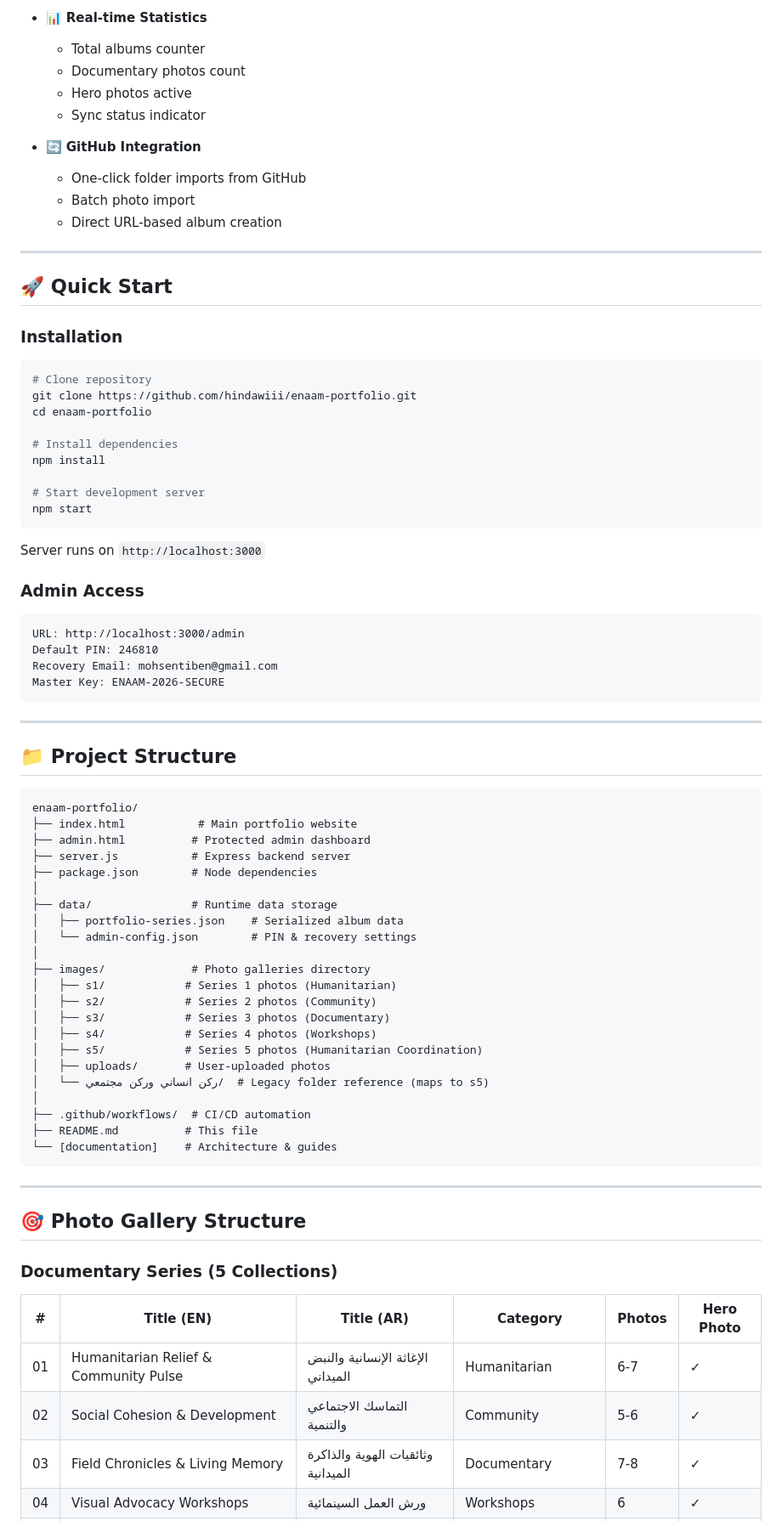
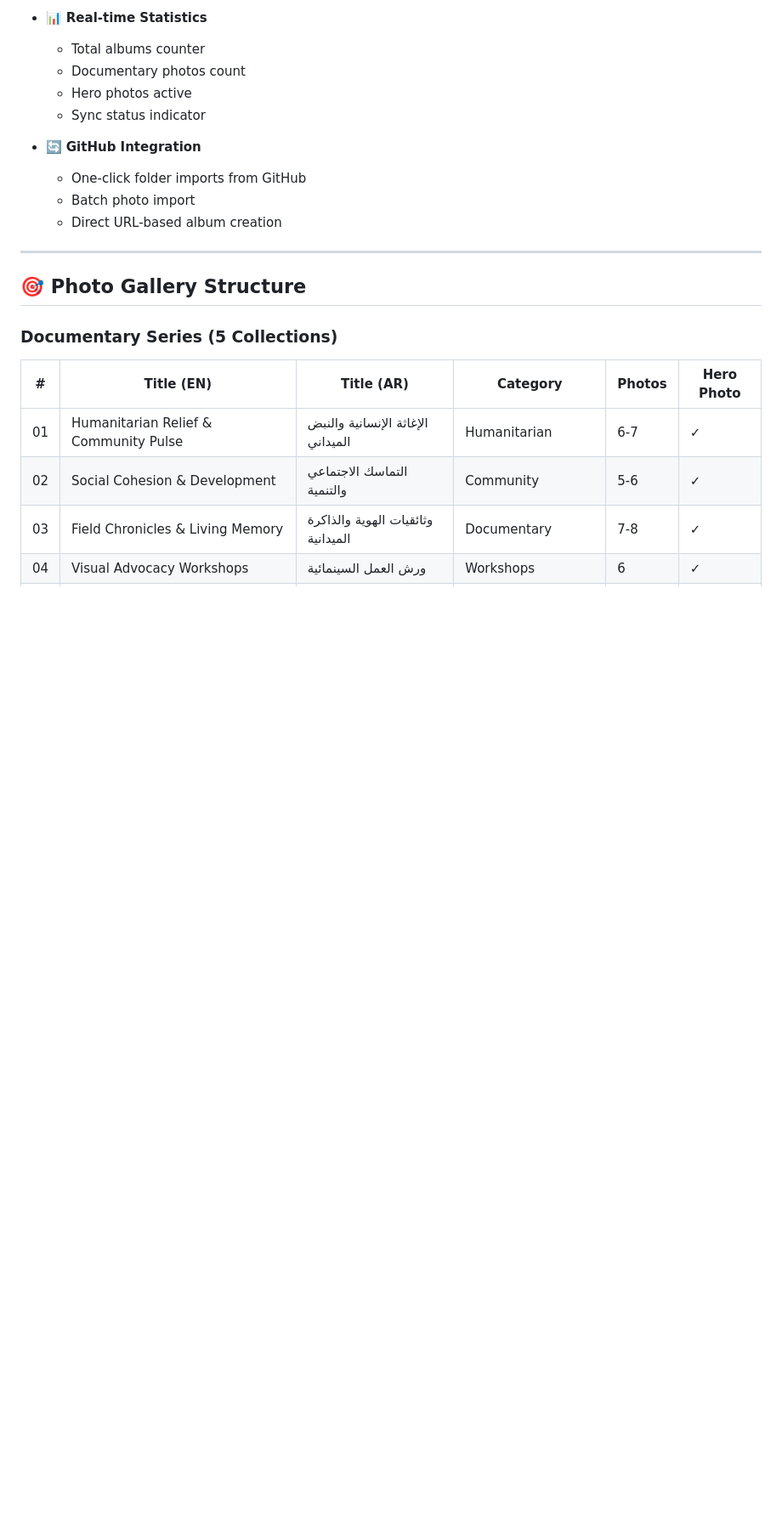
Before and after one commit to hindawiii/enaam-portfolio, a Markdown page: README.md, the part around one of its changes. Shown at 85% size. Rendered like a GitHub page; blank space fills up the shorter version.

````diff
--- a/README.md
+++ b/README.md
@@ -64,64 +64,6 @@
 
 ---
 
-## 🚀 Quick Start
-
-### **Installation**
-
-```bash
-# Clone repository
-git clone https://github.com/hindawiii/enaam-portfolio.git
-cd enaam-portfolio
-
-# Install dependencies
-npm install
-
-# Start development server
-npm start
-```
-
-Server runs on `http://localhost:3000`
-
-### **Admin Access**
-
-```
-URL: http://localhost:3000/admin
-Default PIN: 246810
-Recovery Email: mohsentiben@gmail.com
-Master Key: ENAAM-2026-SECURE
-```
-
----
-
-## 📁 Project Structure
-
-```
-enaam-portfolio/
-├── index.html           # Main portfolio website
-├── admin.html          # Protected admin dashboard
-├── server.js           # Express backend server
-├── package.json        # Node dependencies
-│
-├── data/               # Runtime data storage
-│   ├── portfolio-series.json    # Serialized album data
-│   └── admin-config.json        # PIN & recovery settings
-│
-├── images/             # Photo galleries directory
-│   ├── s1/            # Series 1 photos (Humanitarian)
-│   ├── s2/            # Series 2 photos (Community)
-│   ├── s3/            # Series 3 photos (Documentary)
-│   ├── s4/            # Series 4 photos (Workshops)
-│   ├── s5/            # Series 5 photos (Humanitarian Coordination)
-│   ├── uploads/       # User-uploaded photos
-│   └── ركن انساني وركن مجتمعي/  # Legacy folder reference (maps to s5)
-│
-├── .github/workflows/  # CI/CD automation
-├── README.md          # This file
-└── [documentation]    # Architecture & guides
-```
-
----
-
 ## 🎯 Photo Gallery Structure
 
 ### **Documentary Series (5 Collections)**
````
Also changed, not shown: other parts of README.md (+0 -158 lines).
